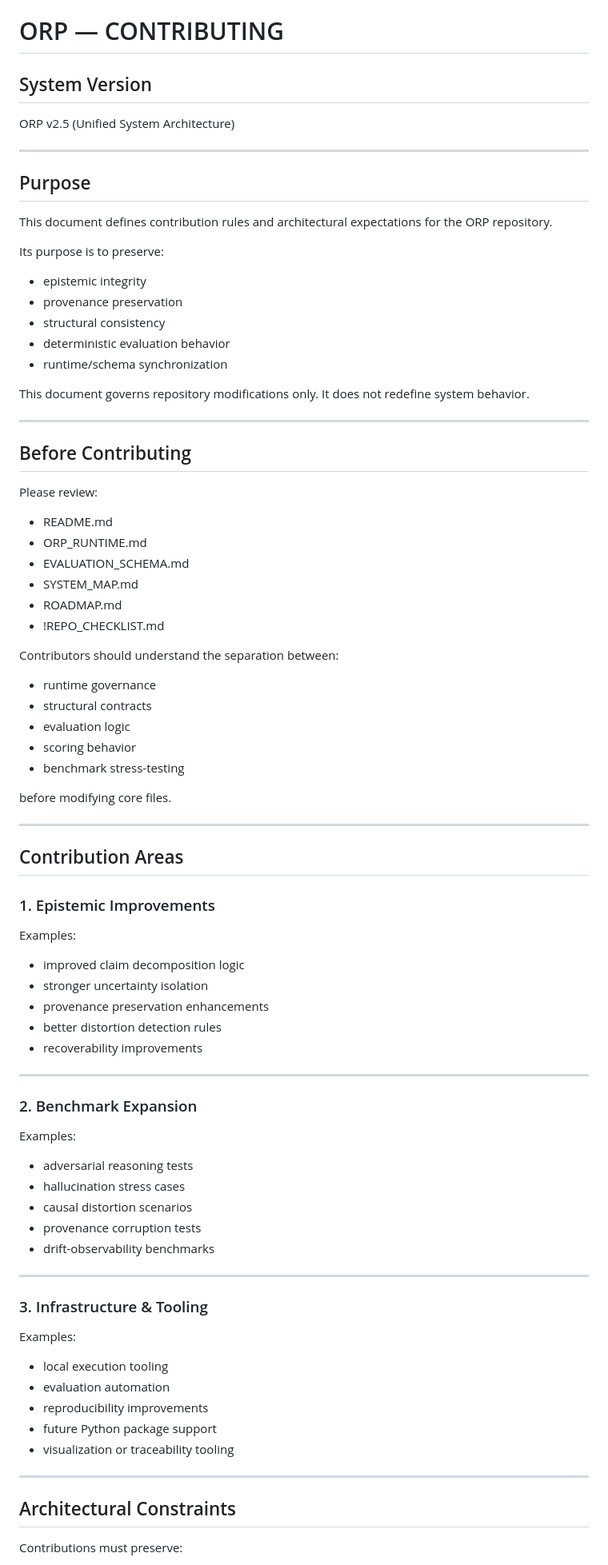
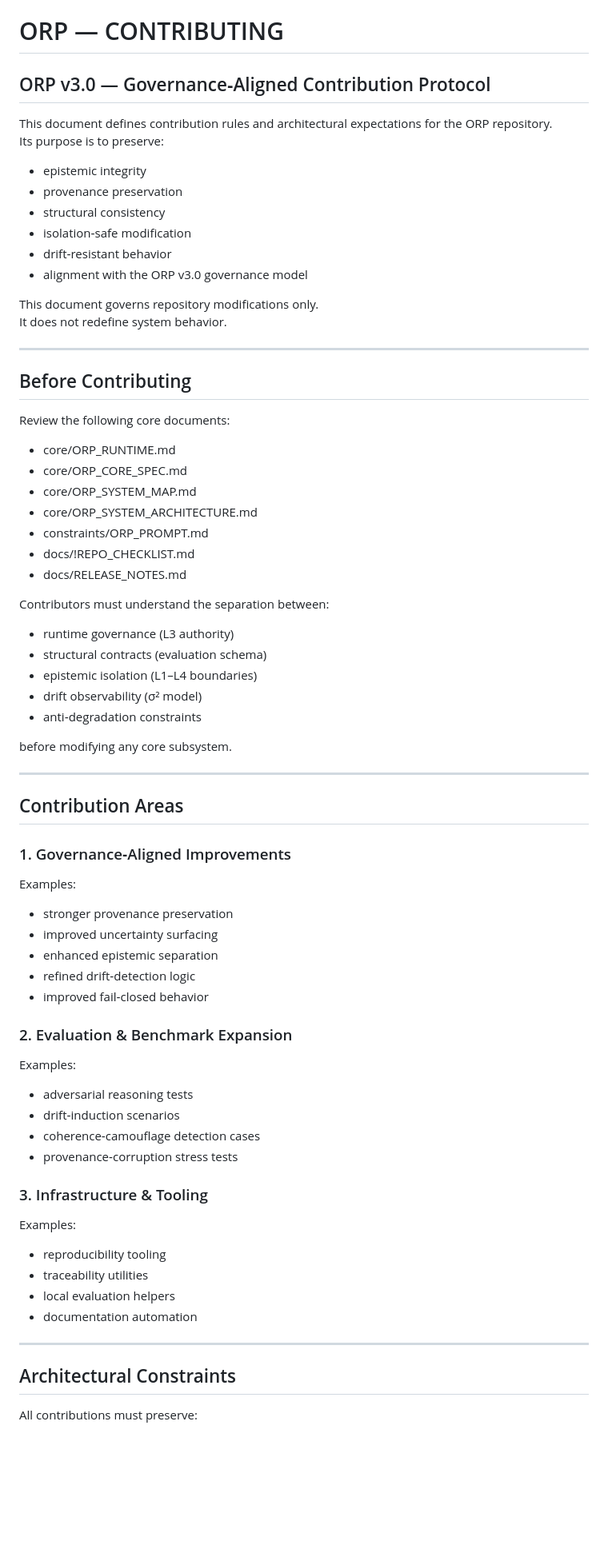
Before and after one commit to GeneralSergal/ORP, a Markdown page: docs/CONTRIBUTING.md, the part around one of its changes. Shown at 80% size. Rendered like a GitHub page; blank space fills up the shorter version.

```diff
--- a/docs/CONTRIBUTING.md
+++ b/docs/CONTRIBUTING.md
@@ -1,22 +1,15 @@
 # ORP — CONTRIBUTING
-
-## System Version
-
-ORP v2.5 (Unified System Architecture)
-
----
-
-## Purpose
+## ORP v3.0 — Governance‑Aligned Contribution Protocol
 
 This document defines contribution rules and architectural expectations for the ORP repository.
-
 Its purpose is to preserve:
 
 - epistemic integrity
 - provenance preservation
 - structural consistency
-- deterministic evaluation behavior
-- runtime/schema synchronization
+- isolation‑safe modification
+- drift‑resistant behavior
+- alignment with the ORP v3.0 governance model
 
 This document governs repository modifications only.
 It does not redefine system behavior.
@@ -25,59 +18,55 @@ It does not redefine system behavior.
 
 ## Before Contributing
 
-Please review:
+Review the following core documents:
 
-- README.md
-- ORP_RUNTIME.md
-- EVALUATION_SCHEMA.md
-- SYSTEM_MAP.md
-- ROADMAP.md
-- !REPO_CHECKLIST.md
+- core/ORP_RUNTIME.md
+- core/ORP_CORE_SPEC.md
+- core/ORP_SYSTEM_MAP.md
+- core/ORP_SYSTEM_ARCHITECTURE.md
+- constraints/ORP_PROMPT.md
+- docs/!REPO_CHECKLIST.md
+- docs/RELEASE_NOTES.md
 
-Contributors should understand the separation between:
-- runtime governance
-- structural contracts
-- evaluation logic
-- scoring behavior
-- benchmark stress-testing
+Contributors must understand the separation between:
 
-before modifying core files.
+- runtime governance (L3 authority)
+- structural contracts (evaluation schema)
+- epistemic isolation (L1–L4 boundaries)
+- drift observability (σ² model)
+- anti‑degradation constraints
+
+before modifying any core subsystem.
 
 ---
 
 ## Contribution Areas
 
-### 1. Epistemic Improvements
+### 1. Governance‑Aligned Improvements
 Examples:
-- improved claim decomposition logic
-- stronger uncertainty isolation
-- provenance preservation enhancements
-- better distortion detection rules
-- recoverability improvements
+- stronger provenance preservation
+- improved uncertainty surfacing
+- enhanced epistemic separation
+- refined drift‑detection logic
+- improved fail‑closed behavior
 
----
-
-### 2. Benchmark Expansion
+### 2. Evaluation & Benchmark Expansion
 Examples:
 - adversarial reasoning tests
-- hallucination stress cases
-- causal distortion scenarios
-- provenance corruption tests
-- drift-observability benchmarks
-
----
+- drift‑induction scenarios
+- coherence‑camouflage detection cases
+- provenance‑corruption stress tests
 
 ### 3. Infrastructure & Tooling
 Examples:
-- local execution tooling
-- evaluation automation
-- reproducibility improvements
-- future Python package support
-- visualization or traceability tooling
+- reproducibility tooling
+- traceability utilities
+- local evaluation helpers
+- documentation automation
 
 ---
 
 ## Architectural Constraints
 
-Contributions must preserve:
+All contributions must preserve:
 
```
Also changed, not shown: other parts of docs/CONTRIBUTING.md (+27 -24 lines).
